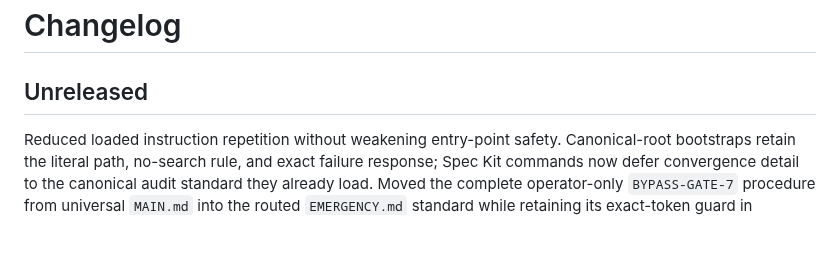
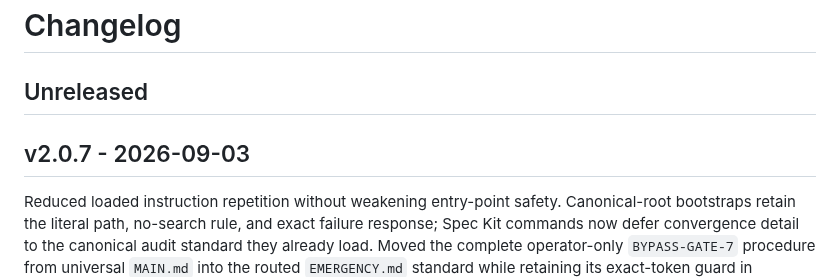
Before and after one commit to tigger-developer/sdlc, a Markdown page: CHANGELOG.md, the part around the change. Drawn GitHub-style; blank space fills up the shorter version.

Commit message:
chore: release v2.0.7

```diff
--- a/CHANGELOG.md
+++ b/CHANGELOG.md
@@ -1,6 +1,8 @@
 # Changelog
 
 ## Unreleased
+
+## v2.0.7 - 2026-09-03
 
 Reduced loaded instruction repetition without weakening entry-point safety.
 Canonical-root bootstraps retain the literal path, no-search rule, and exact
```
